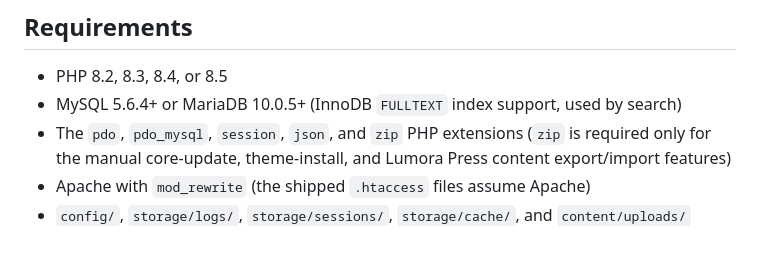
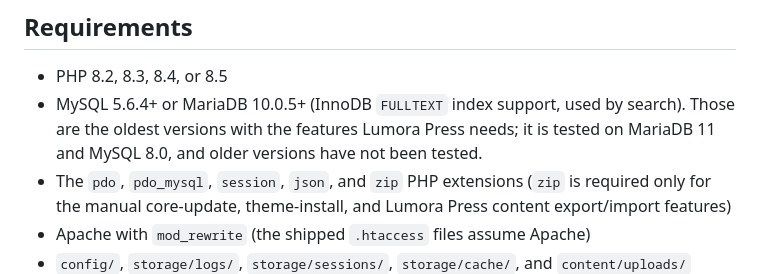
Before and after one commit to intothisshadow/LumoraPress, a Markdown page: README.md, the part around the change. Rendered like a GitHub page; blank space fills up the shorter version.

Commit message:
README: state which MySQL and MariaDB versions are tested

```diff
--- a/README.md
+++ b/README.md
@@ -84,7 +84,7 @@ For the complete feature list and implementation details, see [`docs/FEATURES.md
 ## Requirements
 
 - PHP 8.2, 8.3, 8.4, or 8.5
-- MySQL 5.6.4+ or MariaDB 10.0.5+ (InnoDB `FULLTEXT` index support, used by search)
+- MySQL 5.6.4+ or MariaDB 10.0.5+ (InnoDB `FULLTEXT` index support, used by search). Those are the oldest versions with the features Lumora Press needs; it is tested on MariaDB 11 and MySQL 8.0, and older versions have not been tested.
 - The `pdo`, `pdo_mysql`, `session`, `json`, and `zip` PHP extensions (`zip` is required only for the manual core-update, theme-install, and Lumora Press content export/import features)
 - Apache with `mod_rewrite` (the shipped `.htaccess` files assume Apache)
 - `config/`, `storage/logs/`, `storage/sessions/`, `storage/cache/`, and `content/uploads/` writable by the web server user
```
